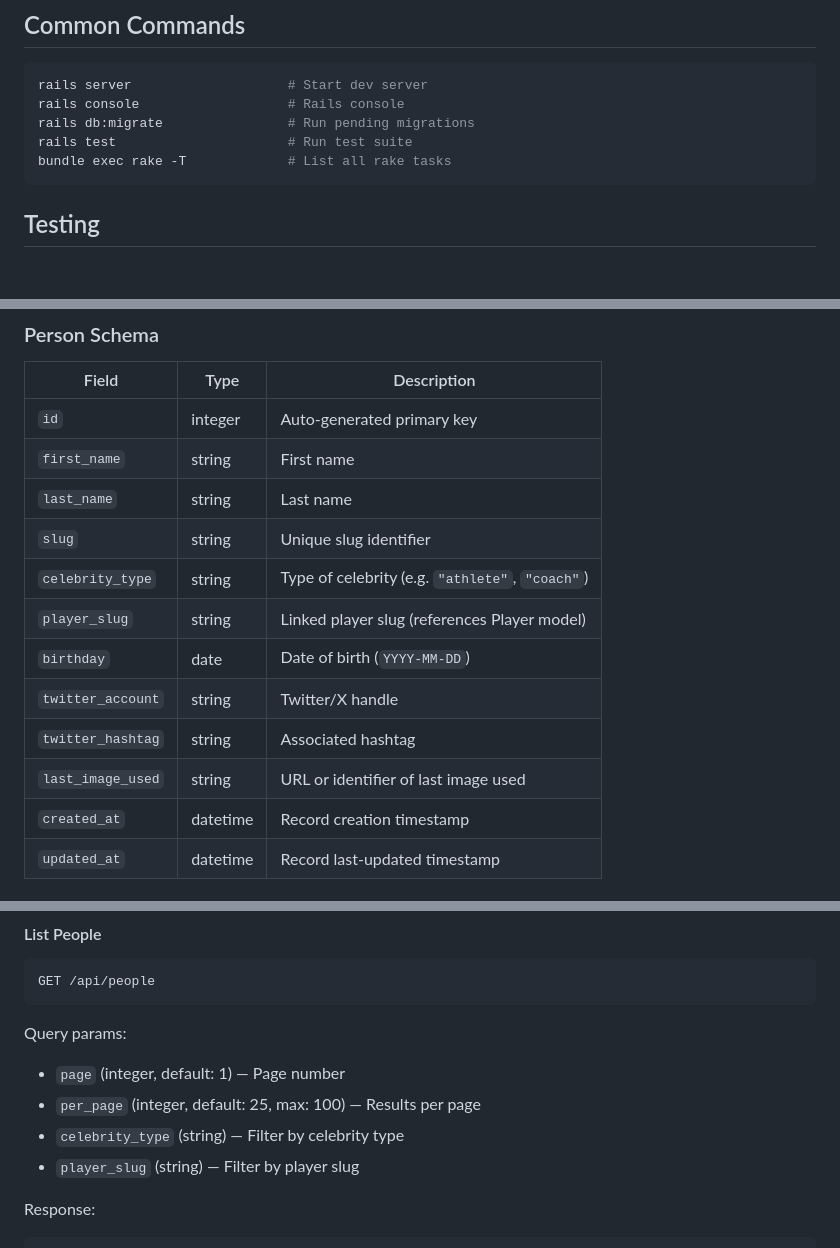
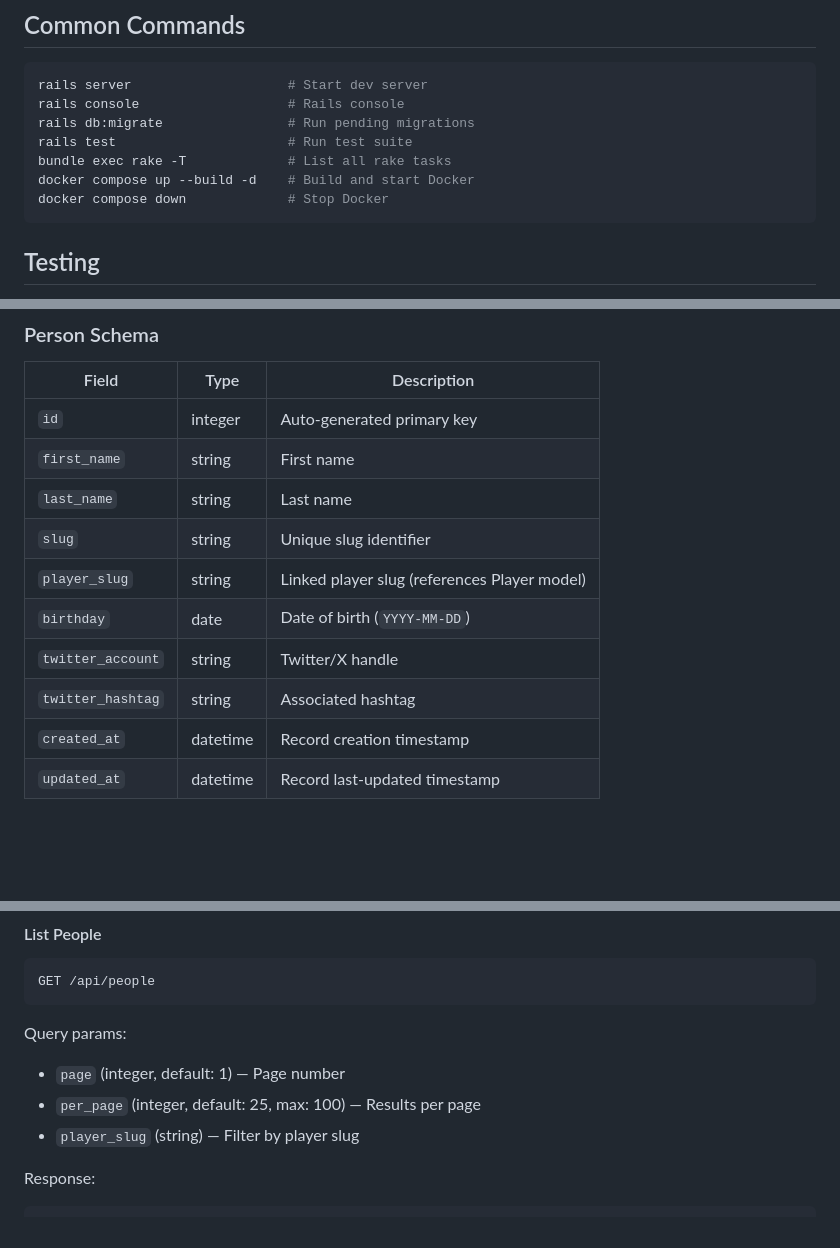
Before and after one commit to amcritchie/boodle_scraper, a Markdown page: CLAUDE.md, 3 parts joined by grey strips. Rendered like a GitHub page; blank space fills up the shorter version.

````diff
--- a/CLAUDE.md
+++ b/CLAUDE.md
@@ -87,6 +100,8 @@ rails console                   # Rails console
 rails db:migrate                # Run pending migrations
 rails test                      # Run test suite
 bundle exec rake -T             # List all rake tasks
+docker compose up --build -d    # Build and start Docker
+docker compose down             # Stop Docker
 ```
 
 ## Testing
@@ -233,12 +281,10 @@ JSON API for managing people. CSRF is disabled for all API endpoints.
 | `first_name` | string | First name |
 | `last_name` | string | Last name |
 | `slug` | string | Unique slug identifier |
-| `celebrity_type` | string | Type of celebrity (e.g. `"athlete"`, `"coach"`) |
 | `player_slug` | string | Linked player slug (references Player model) |
 | `birthday` | date | Date of birth (`YYYY-MM-DD`) |
 | `twitter_account` | string | Twitter/X handle |
 | `twitter_hashtag` | string | Associated hashtag |
-| `last_image_used` | string | URL or identifier of last image used |
 | `created_at` | datetime | Record creation timestamp |
 | `updated_at` | datetime | Record last-updated timestamp |
 
@@ -251,7 +297,6 @@ GET /api/people
 Query params:
 - `page` (integer, default: 1) — Page number
 - `per_page` (integer, default: 25, max: 100) — Results per page
-- `celebrity_type` (string) — Filter by celebrity type
 - `player_slug` (string) — Filter by player slug
 
 Response:
````
Also changed, not shown: other parts of CLAUDE.md (+58 -12 lines).
